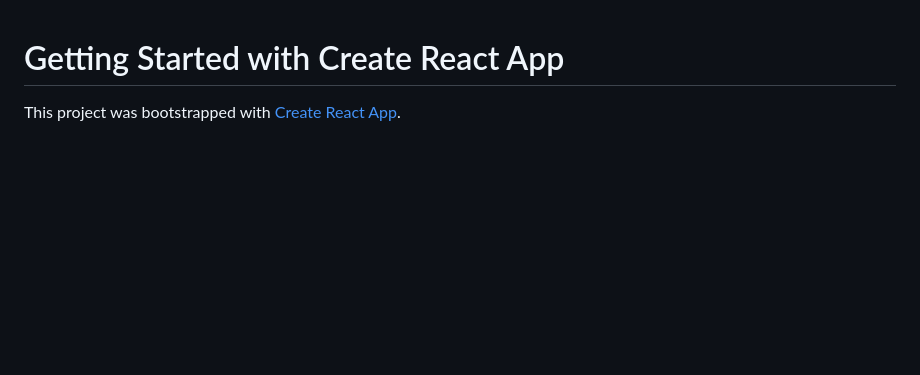
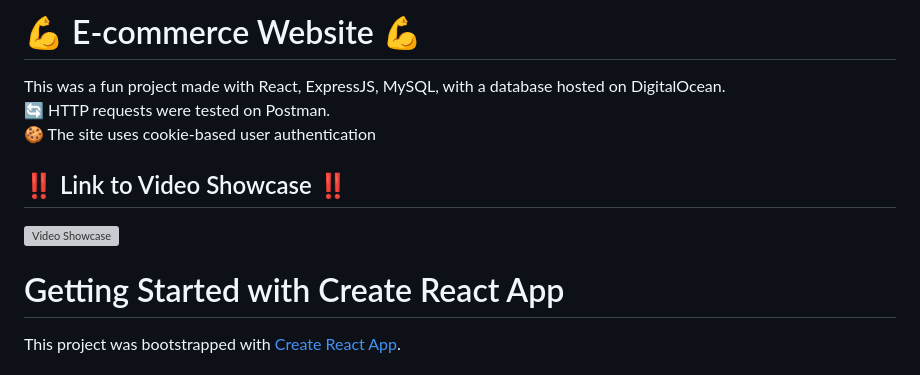
Before and after one commit to ninaw04/web-store, a Markdown page: README.md, the part around the change. GitHub-like rendering; blank space fills up the shorter version; grey boxes are pictures that could not be loaded.

Commit message:
:memo: Update README.md

```diff
--- a/README.md
+++ b/README.md
@@ -1,3 +1,11 @@
+# 💪 E-commerce Website 💪
+This was a fun project made with React, ExpressJS, MySQL, with a database hosted on DigitalOcean. \
+🔄 HTTP requests were tested on Postman. \
+🍪 The site uses cookie-based user authentication
+
+## ‼️ Link to Video Showcase ‼️
+[![Video Showcase](http://img.youtube.com/vi/-86zUoobiLQ/0.jpg)](https://www.youtube.com/watch?v=-86zUoobiLQ&ab_channel=VihaShah)
+
 # Getting Started with Create React App
 
 This project was bootstrapped with [Create React App](https://github.com/facebook/create-react-app).
```
